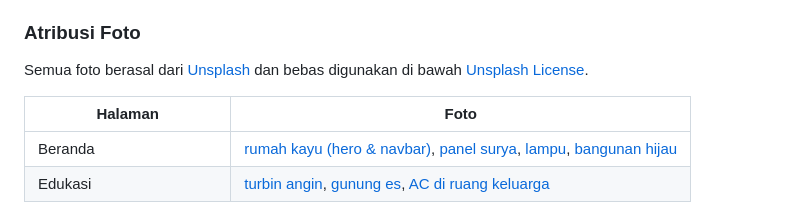
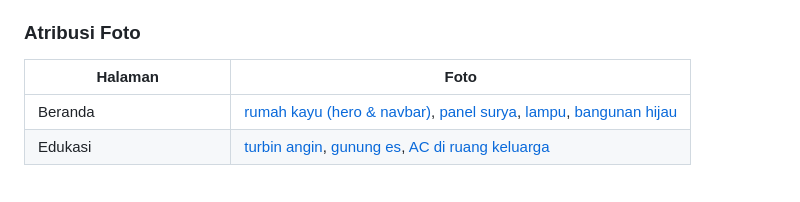
Before and after one commit to irfandinata/irfandinata.github.io, a Markdown page: README.md, the part around the change. Drawn GitHub-style; blank space fills up the shorter version.

Commit message:
perubahan lagii

```diff
--- a/README.md
+++ b/README.md
@@ -299,8 +299,6 @@ UTS/
 - United Nations. [SDG 7: Affordable and Clean Energy](https://sdgs.un.org/goals/goal7) dan [SDG 13: Climate Action](https://sdgs.un.org/goals/goal13).
 
 ### Atribusi Foto
-Semua foto berasal dari [Unsplash](https://unsplash.com) dan bebas digunakan di bawah [Unsplash License](https://unsplash.com/license).
-
 | Halaman | Foto |
 |---|---|
 | Beranda | [rumah kayu (hero & navbar)](https://images.unsplash.com/photo-1774597998353-2b8be5199a01), [panel surya](https://images.unsplash.com/photo-1624397640148-949b1732bb0a), [lampu](https://images.unsplash.com/photo-1532007271951-c487760934ae), [bangunan hijau](https://images.unsplash.com/photo-1556983852-43bf21186b2a) |
```
